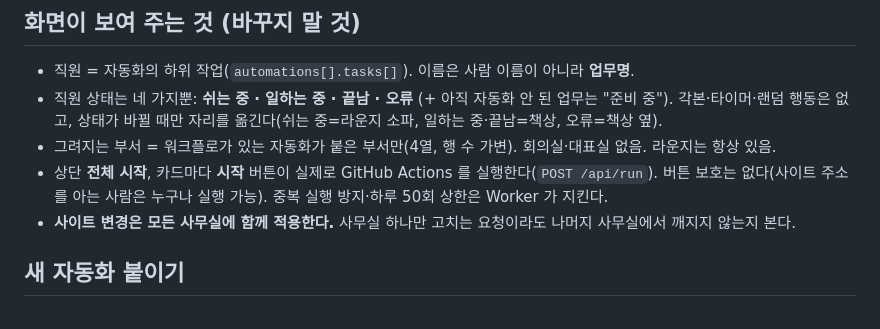
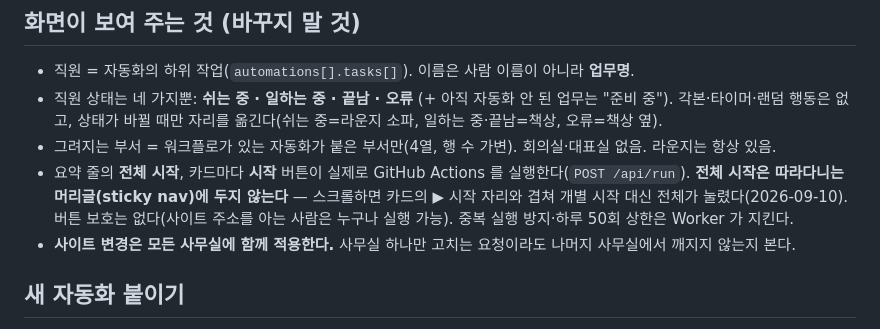
Before and after one commit to Junjaee/ai-office, a Markdown page: CLAUDE.md, the part around the change. Rendered like a GitHub page.

Commit message:
docs: 전체 시작 버튼 위치 규칙 — 따라다니는 머리글에 두지 않는다
Co-Authored-By: Claude Opus 5 <noreply@anthropic.com>

```diff
--- a/CLAUDE.md
+++ b/CLAUDE.md
@@ -20,7 +20,7 @@
 - 직원 = 자동화의 하위 작업(`automations[].tasks[]`). 이름은 사람 이름이 아니라 **업무명**.
 - 직원 상태는 네 가지뿐: **쉬는 중 · 일하는 중 · 끝남 · 오류** (+ 아직 자동화 안 된 업무는 "준비 중"). 각본·타이머·랜덤 행동은 없고, 상태가 바뀔 때만 자리를 옮긴다(쉬는 중=라운지 소파, 일하는 중·끝남=책상, 오류=책상 옆).
 - 그려지는 부서 = 워크플로가 있는 자동화가 붙은 부서만(4열, 행 수 가변). 회의실·대표실 없음. 라운지는 항상 있음.
-- 상단 **전체 시작**, 카드마다 **시작** 버튼이 실제로 GitHub Actions 를 실행한다(`POST /api/run`). 버튼 보호는 없다(사이트 주소를 아는 사람은 누구나 실행 가능). 중복 실행 방지·하루 50회 상한은 Worker 가 지킨다.
+- 요약 줄의 **전체 시작**, 카드마다 **시작** 버튼이 실제로 GitHub Actions 를 실행한다(`POST /api/run`). **전체 시작은 따라다니는 머리글(sticky nav)에 두지 않는다** — 스크롤하면 카드의 ▶ 시작 자리와 겹쳐 개별 시작 대신 전체가 눌렸다(2026-09-10). 버튼 보호는 없다(사이트 주소를 아는 사람은 누구나 실행 가능). 중복 실행 방지·하루 50회 상한은 Worker 가 지킨다.
 - **사이트 변경은 모든 사무실에 함께 적용한다.** 사무실 하나만 고치는 요청이라도 나머지 사무실에서 깨지지 않는지 본다.
 
 ## 새 자동화 붙이기
```
